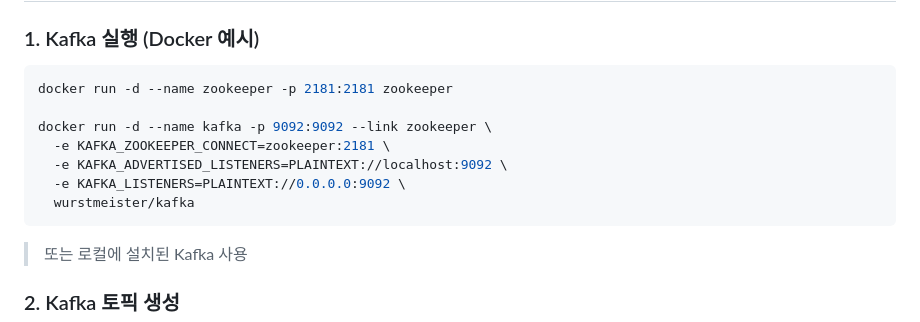
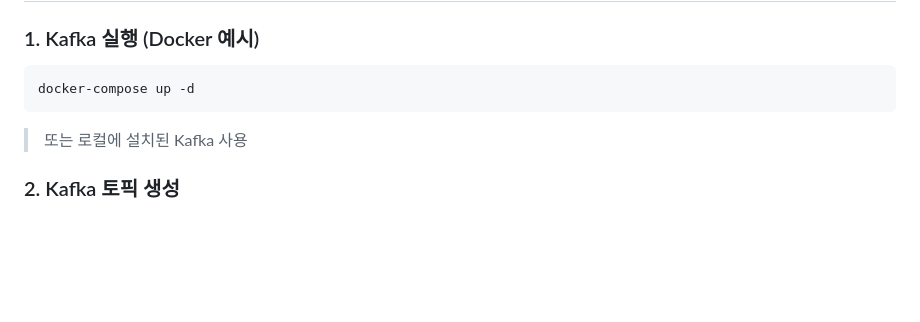
Before and after one commit to Kimjongwon1/Kafka, a Markdown page: README.md, the part around the change. Rendered like a GitHub page; blank space fills up the shorter version.

````diff
--- a/README.md
+++ b/README.md
@@ -62,13 +62,7 @@ dependencies {
 ### 1. Kafka 실행 (Docker 예시)
 
 ```bash
-docker run -d --name zookeeper -p 2181:2181 zookeeper
-
-docker run -d --name kafka -p 9092:9092 --link zookeeper \
-  -e KAFKA_ZOOKEEPER_CONNECT=zookeeper:2181 \
-  -e KAFKA_ADVERTISED_LISTENERS=PLAINTEXT://localhost:9092 \
-  -e KAFKA_LISTENERS=PLAINTEXT://0.0.0.0:9092 \
-  wurstmeister/kafka
+docker-compose up -d
 ```
 
 > 또는 로컬에 설치된 Kafka 사용
````
